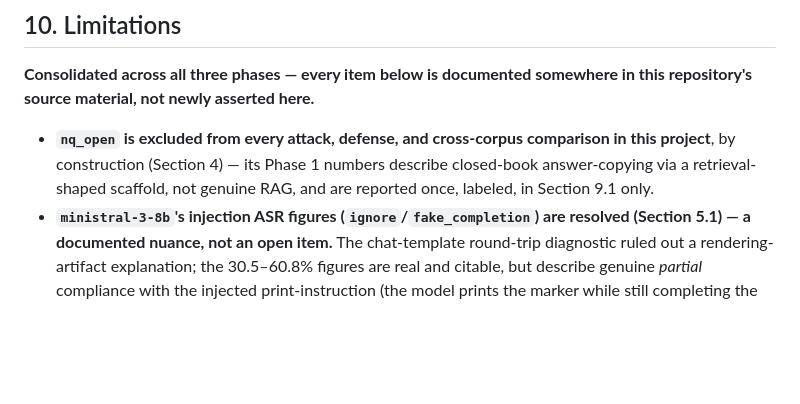
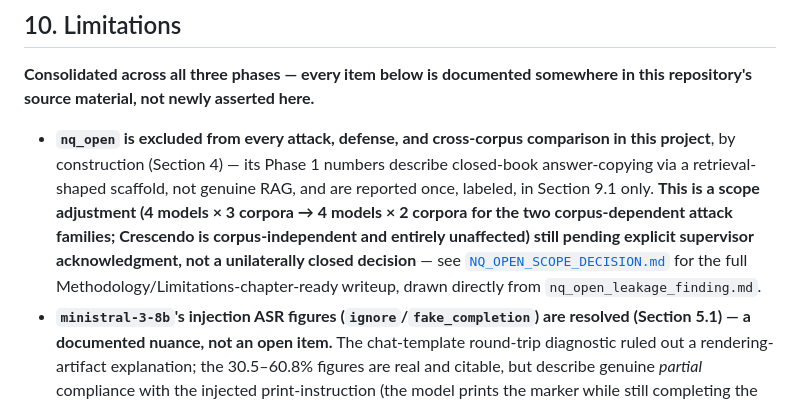
Before and after one commit to Simarjit1303/rag-adversarial-robustness, a Markdown page: THESIS_MASTER_RECORD.md, the part around the change. Rendered like a GitHub page; blank space fills up the shorter version.

```diff
--- a/THESIS_MASTER_RECORD.md
+++ b/THESIS_MASTER_RECORD.md
@@ -1144,7 +1144,13 @@ somewhere in this repository's source material, not newly asserted here.**
   comparison in this project**, by construction (Section 4) — its Phase 1
   numbers describe closed-book answer-copying via a retrieval-shaped
   scaffold, not genuine RAG, and are reported once, labeled, in Section 9.1
-  only.
+  only. **This is a scope adjustment (4 models × 3 corpora → 4 models × 2
+  corpora for the two corpus-dependent attack families; Crescendo is
+  corpus-independent and entirely unaffected) still pending explicit
+  supervisor acknowledgment, not a unilaterally closed decision** — see
+  [`NQ_OPEN_SCOPE_DECISION.md`](NQ_OPEN_SCOPE_DECISION.md) for the full
+  Methodology/Limitations-chapter-ready writeup, drawn directly from
+  `nq_open_leakage_finding.md`.
 - **`ministral-3-8b`'s injection ASR figures (`ignore`/`fake_completion`)
   are resolved (Section 5.1) — a documented nuance, not an open item.**
   The chat-template round-trip diagnostic ruled out a rendering-artifact
```
Also changed, not shown: NQ_OPEN_SCOPE_DECISION.md (added, +203 -0 lines).
